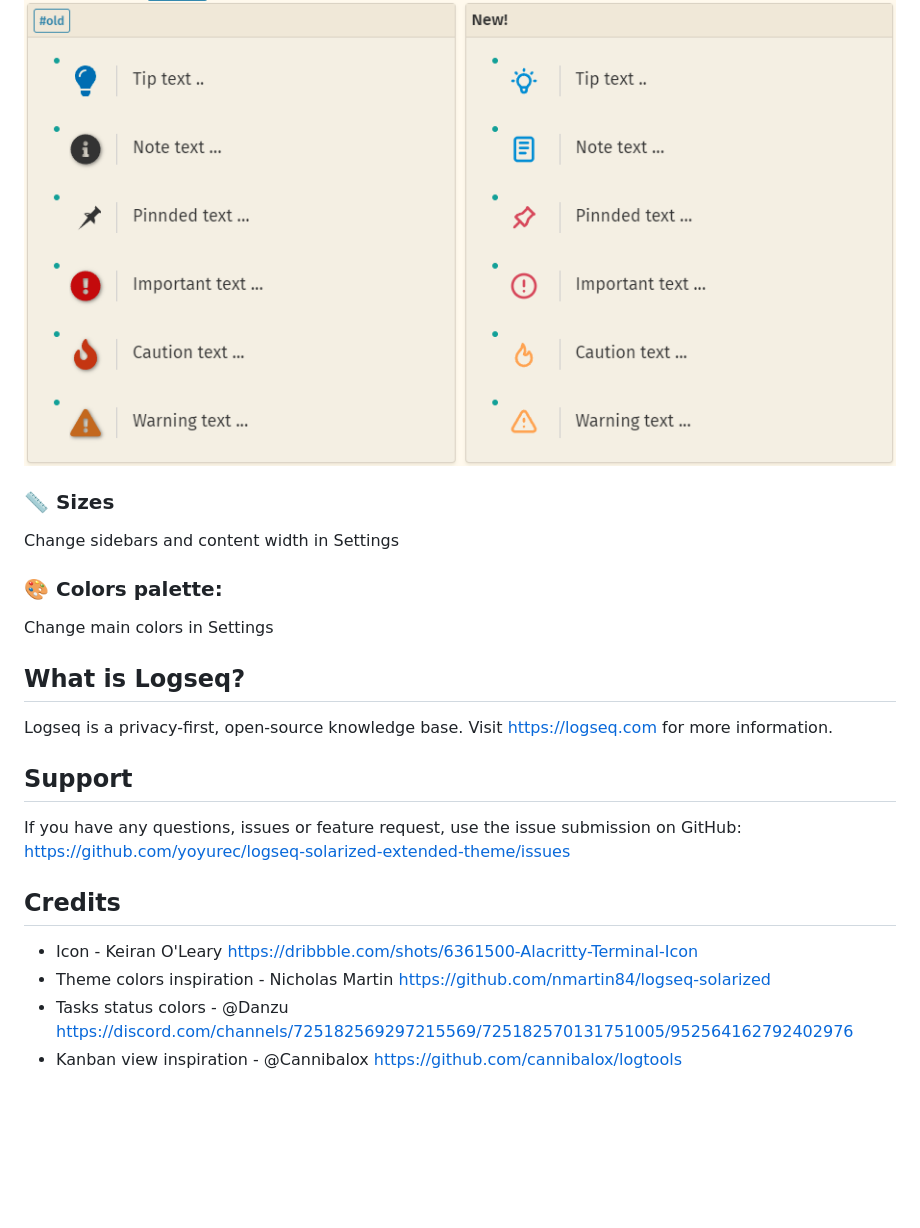
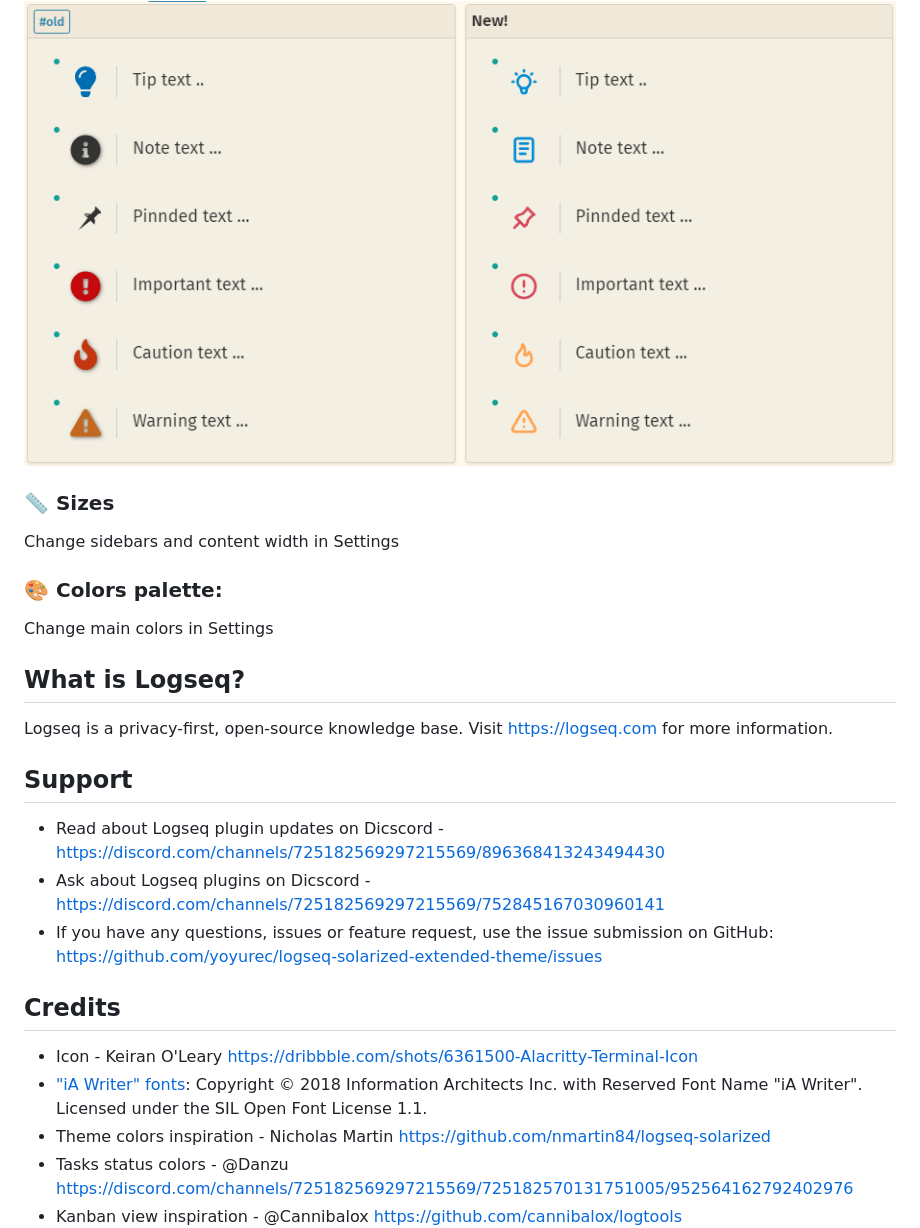
Before and after one commit to yoyurec/logseq-awesome-styler, a Markdown page: README.md, the part around the change printed below. Rendered like a GitHub page; blank space fills up the shorter version.

```diff
--- a/README.md
+++ b/README.md
@@ -114,23 +111,23 @@ and check [Logseq template](./extra/Kanban%20template.md)
 ### 📝 Redesigned admonition blocks
 ![admonition](screenshots/admonition.png)
 
-
 ### 📏 Sizes
 Change sidebars and content width in Settings
 
-
 ### 🎨 Colors palette:
 Change main colors in Settings
-
 
 ## What is Logseq?
 Logseq is a privacy-first, open-source knowledge base. Visit https://logseq.com for more information.
 
 ## Support
-If you have any questions, issues or feature request, use the issue submission on GitHub: https://github.com/yoyurec/logseq-solarized-extended-theme/issues
+* Read about Logseq plugin updates on Dicscord - https://discord.com/channels/725182569297215569/896368413243494430
+* Ask about Logseq plugins on Dicscord - https://discord.com/channels/725182569297215569/752845167030960141
+* If you have any questions, issues or feature request, use the issue submission on GitHub: https://github.com/yoyurec/logseq-solarized-extended-theme/issues
 
 ## Credits
 * Icon - Keiran O'Leary https://dribbble.com/shots/6361500-Alacritty-Terminal-Icon
+* ["iA Writer" fonts](https://ia.net/topics/a-typographic-christmas): Copyright © 2018 Information Architects Inc. with Reserved Font Name "iA Writer". Licensed under the SIL Open Font License 1.1.
 * Theme colors inspiration - Nicholas Martin https://github.com/nmartin84/logseq-solarized
 * Tasks status colors - @Danzu https://discord.com/channels/725182569297215569/725182570131751005/952564162792402976
 * Kanban view inspiration - @Cannibalox https://github.com/cannibalox/logtools
```
Also changed, not shown: other parts of README.md (+13 -16 lines), .github/ISSUE_TEMPLATE/bug_report.md (+2 -1 lines), icon.png, screenshots/light.png (deleted), screenshots/market.png, screenshots/settings-1.png (added), screenshots/settings-2.png (added), 13 other files.
